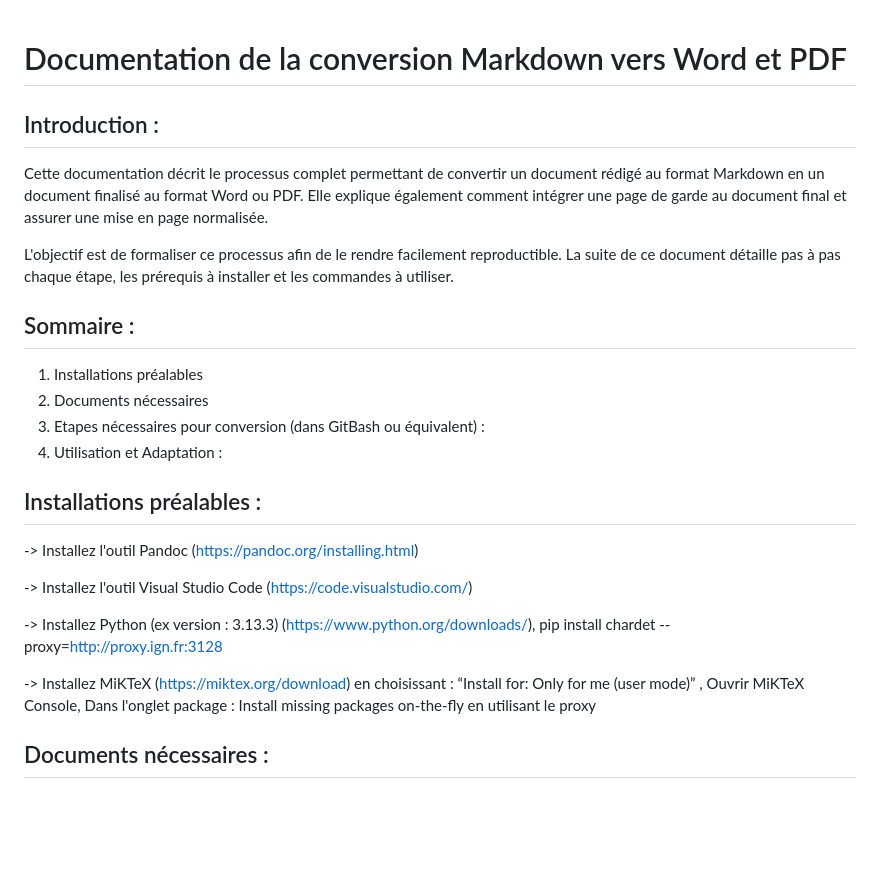
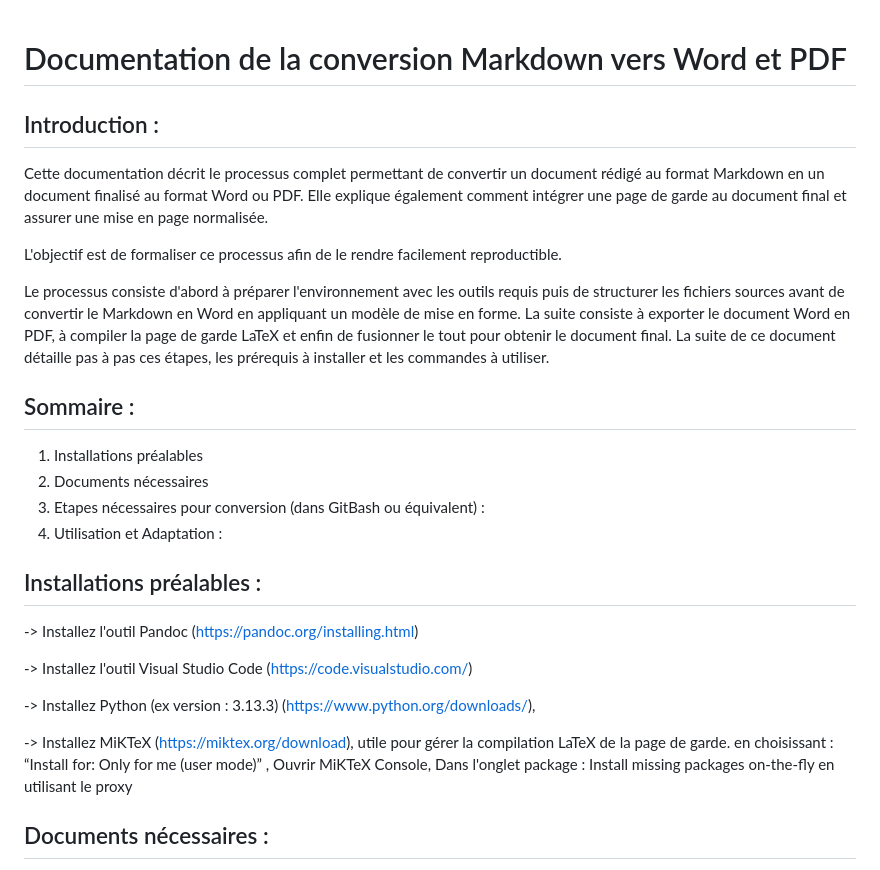
Before and after one commit to cnigfr/Geostandards-risques-carto-di, a Markdown page: standard/Documentation.md, the part around the change. Rendered like a GitHub page; blank space fills up the shorter version.

```diff
--- a/standard/Documentation.md
+++ b/standard/Documentation.md
@@ -1,10 +1,14 @@
 # Documentation de la conversion Markdown vers Word et PDF
+
 
 ## Introduction :
 
 Cette documentation décrit le processus complet permettant de convertir un document rédigé au format Markdown en un document finalisé au format Word ou PDF. Elle explique également comment intégrer une page de garde au document final et assurer une mise en page normalisée.
 
-L'objectif est de formaliser ce processus afin de le rendre facilement reproductible. La suite de ce document détaille pas à pas chaque étape, les prérequis à installer et les commandes à utiliser.
+L'objectif est de formaliser ce processus afin de le rendre facilement reproductible.
+
+Le processus consiste d'abord à préparer l'environnement avec les outils requis puis de structurer les fichiers sources avant de convertir le Markdown en Word en appliquant un modèle de mise en forme. La suite consiste à exporter le document Word en PDF, à compiler la page de garde LaTeX et enfin de fusionner le tout pour obtenir le document final. La suite de ce document détaille pas à pas ces étapes, les prérequis à installer et les commandes à utiliser.
+
 
 ## Sommaire :
 
@@ -13,6 +17,7 @@ L'objectif est de formaliser ce processus afin de le rendre facilement reproduct
 3) Etapes nécessaires pour conversion (dans GitBash ou équivalent) :
 4) Utilisation et Adaptation :
 
+
 ## Installations préalables :
 
 -> Installez l'outil Pandoc (https://pandoc.org/installing.html)
@@ -20,9 +25,9 @@ L'objectif est de formaliser ce processus afin de le rendre facilement reproduct
 -> Installez l'outil Visual Studio Code (https://code.visualstudio.com/)
 
 -> Installez Python (ex version : 3.13.3) (https://www.python.org/downloads/),
-pip install chardet --proxy=http://proxy.ign.fr:3128
 
--> Installez MiKTeX (https://miktex.org/download) en choisissant : “Install for: Only for me (user mode)” ,
+-> Installez MiKTeX (https://miktex.org/download), utile pour gérer la compilation LaTeX de la page de garde.
+en choisissant : “Install for: Only for me (user mode)” ,
 Ouvrir MiKTeX Console,
 Dans l'onglet package : Install missing packages on-the-fly en utilisant le proxy
 
```
